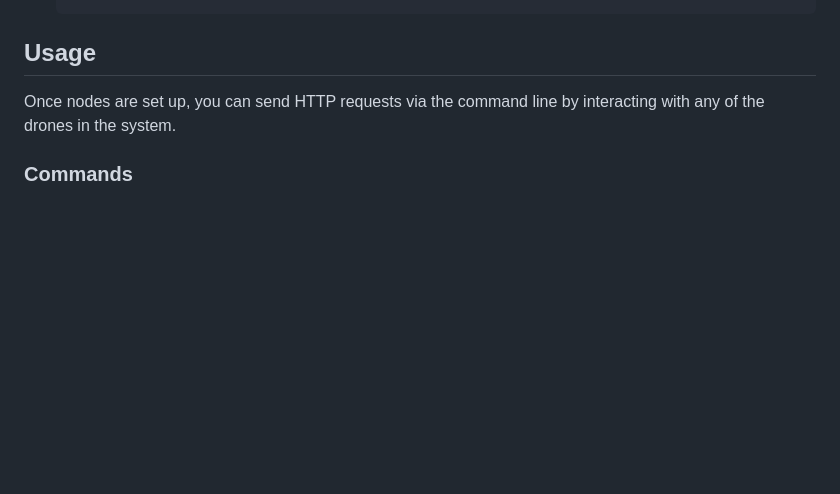
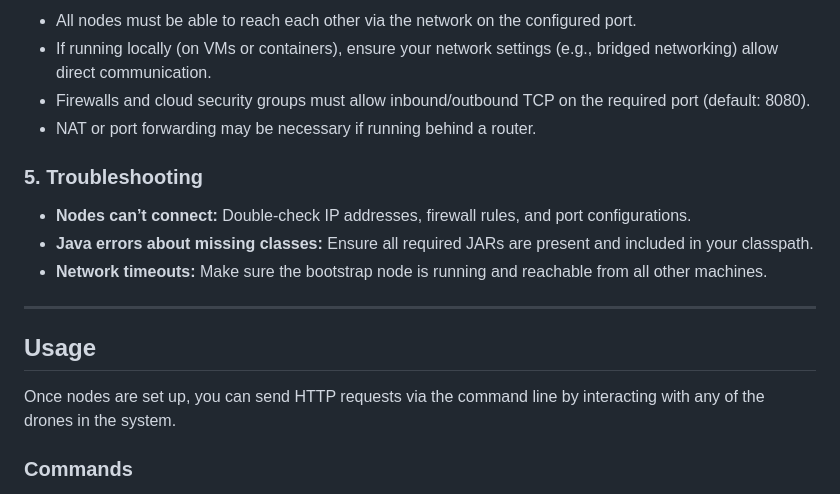
Before and after one commit to rnovitski24/Anthill-Anonymous-Network-Traffic-Distrubuted-System, a Markdown page: docs/README.md, the part around one of its changes. GitHub-like rendering; blank space fills up the shorter version.

```diff
--- a/docs/README.md
+++ b/docs/README.md
@@ -52,3 +100,16 @@ Key Components:
+- All nodes must be able to reach each other via the network on the configured port.
+- If running locally (on VMs or containers), ensure your network settings (e.g., bridged networking) allow direct communication.
+- Firewalls and cloud security groups must allow inbound/outbound TCP on the required port (default: 8080).
+- NAT or port forwarding may be necessary if running behind a router.
+
+### 5. Troubleshooting
+
+- **Nodes can’t connect:** Double-check IP addresses, firewall rules, and port configurations.
+- **Java errors about missing classes:** Ensure all required JARs are present and included in your classpath.
+- **Network timeouts:** Make sure the bootstrap node is running and reachable from all other machines.
+
+---
+
 ## Usage
 Once nodes are set up, you can send HTTP requests via the command line by interacting with any of the drones in the system.
 
```
Also changed, not shown: other parts of docs/README.md (+67 -19 lines).
